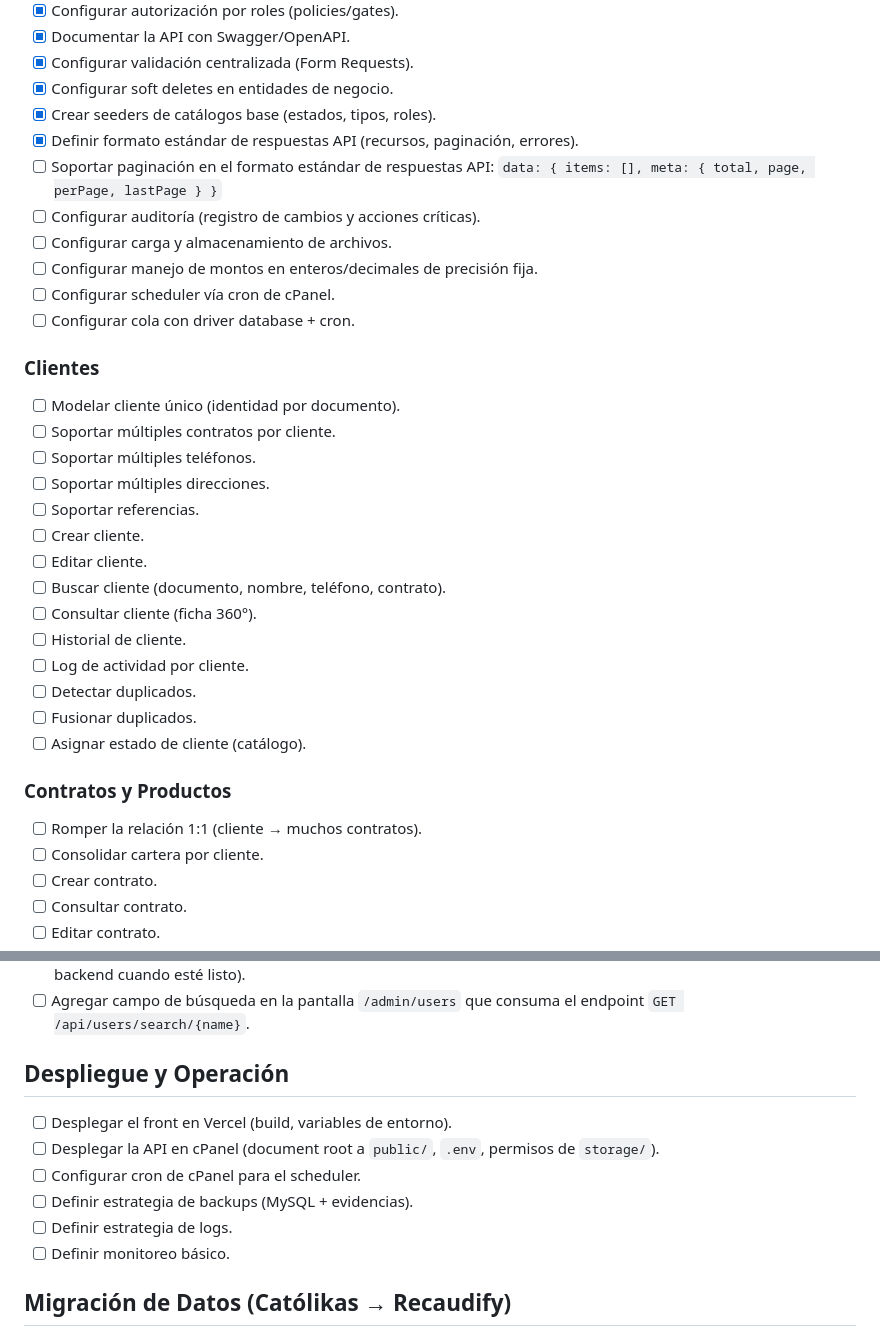
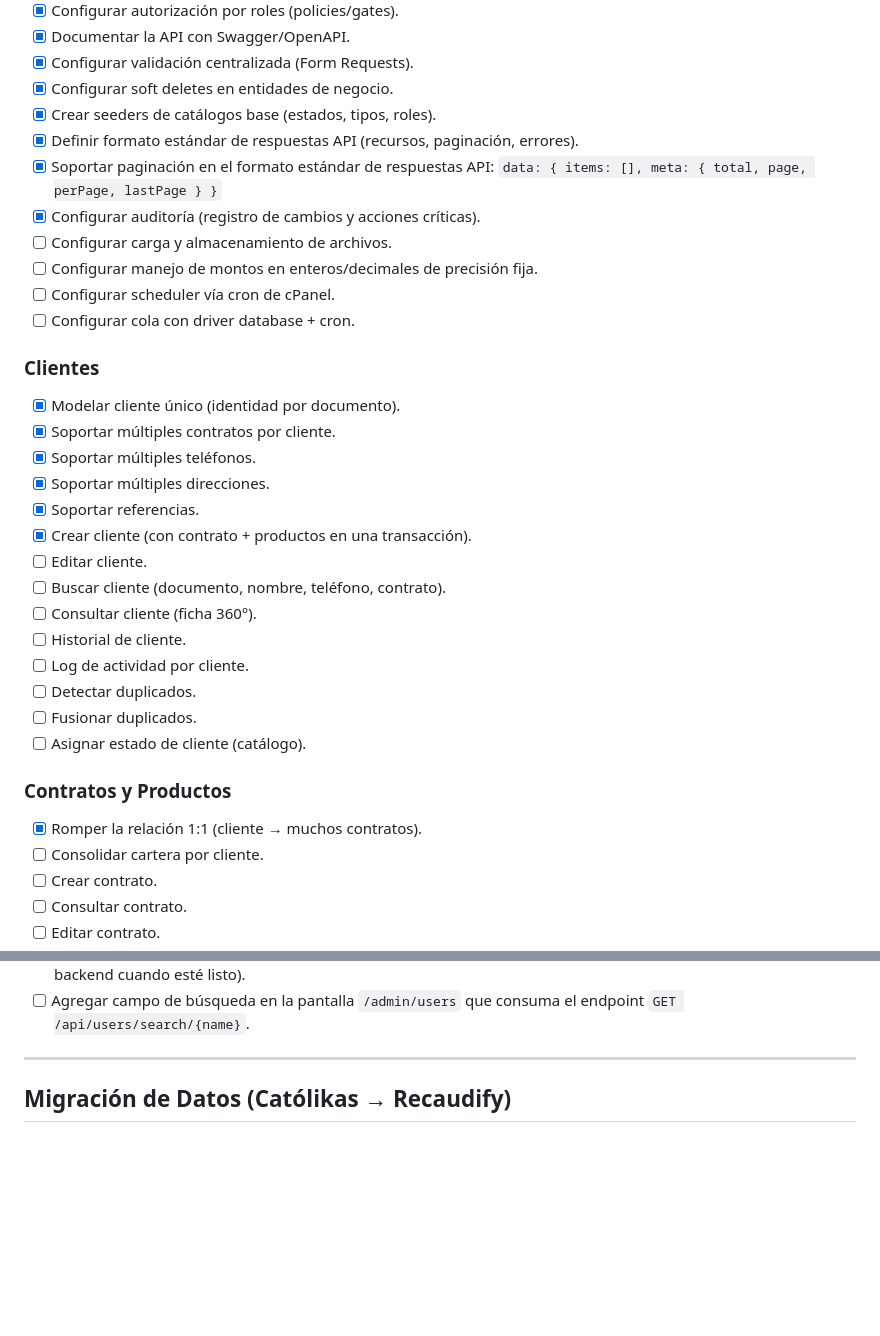
Before and after one commit to dejeloper/recaudify, a Markdown page: planning.md, 2 parts joined by grey strips. Drawn GitHub-style; blank space fills up the shorter version.

Commit message:
chore(planning): mark pagination, login audit and activity log as implemented

```diff
--- a/planning.md
+++ b/planning.md
@@ -17,8 +19,8 @@ Plataforma SaaS de gestión de cobranza y pagos (Laravel + Angular). Migración
 - [x] Configurar soft deletes en entidades de negocio.
 - [x] Crear seeders de catálogos base (estados, tipos, roles).
 - [x] Definir formato estándar de respuestas API (recursos, paginación, errores).
-- [ ] Soportar paginación en el formato estándar de respuestas API: `data: { items: [], meta: { total, page, perPage, lastPage } }`
-- [ ] Configurar auditoría (registro de cambios y acciones críticas).
+- [x] Soportar paginación en el formato estándar de respuestas API: `data: { items: [], meta: { total, page, perPage, lastPage } }`
+- [x] Configurar auditoría (registro de cambios y acciones críticas).
 - [ ] Configurar carga y almacenamiento de archivos.
 - [ ] Configurar manejo de montos en enteros/decimales de precisión fija.
 - [ ] Configurar scheduler vía cron de cPanel.
@@ -26,12 +28,12 @@ Plataforma SaaS de gestión de cobranza y pagos (Laravel + Angular). Migración
 
 ### Clientes
 
-- [ ] Modelar cliente único (identidad por documento).
-- [ ] Soportar múltiples contratos por cliente.
-- [ ] Soportar múltiples teléfonos.
-- [ ] Soportar múltiples direcciones.
-- [ ] Soportar referencias.
-- [ ] Crear cliente.
+- [x] Modelar cliente único (identidad por documento).
+- [x] Soportar múltiples contratos por cliente.
+- [x] Soportar múltiples teléfonos.
+- [x] Soportar múltiples direcciones.
+- [x] Soportar referencias.
+- [x] Crear cliente (con contrato + productos en una transacción).
 - [ ] Editar cliente.
 - [ ] Buscar cliente (documento, nombre, teléfono, contrato).
 - [ ] Consultar cliente (ficha 360°).
@@ -43,7 +45,7 @@ Plataforma SaaS de gestión de cobranza y pagos (Laravel + Angular). Migración
 
 ### Contratos y Productos
 
-- [ ] Romper la relación 1:1 (cliente → muchos contratos).
+- [x] Romper la relación 1:1 (cliente → muchos contratos).
 - [ ] Consolidar cartera por cliente.
 - [ ] Crear contrato.
 - [ ] Consultar contrato.
@@ -240,14 +244,7 @@ Plataforma SaaS de gestión de cobranza y pagos (Laravel + Angular). Migración
 - [ ] CRM — Pedidos: crear pantalla de listado/gestión de pedidos (conectar con el módulo de Contratos/Pedidos del backend cuando esté listo).
 - [ ] Agregar campo de búsqueda en la pantalla `/admin/users` que consuma el endpoint `GET /api/users/search/{name}`.
 
-## Despliegue y Operación
-
-- [ ] Desplegar el front en Vercel (build, variables de entorno).
-- [ ] Desplegar la API en cPanel (document root a `public/`, `.env`, permisos de `storage/`).
-- [ ] Configurar cron de cPanel para el scheduler.
-- [ ] Definir estrategia de backups (MySQL + evidencias).
-- [ ] Definir estrategia de logs.
-- [ ] Definir monitoreo básico.
+---
 
 ## Migración de Datos (Católikas → Recaudify)
 
```
Also changed, not shown: other parts of planning.md (+10 -2 lines).
